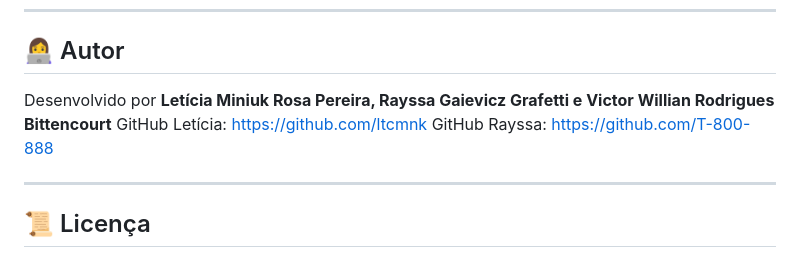
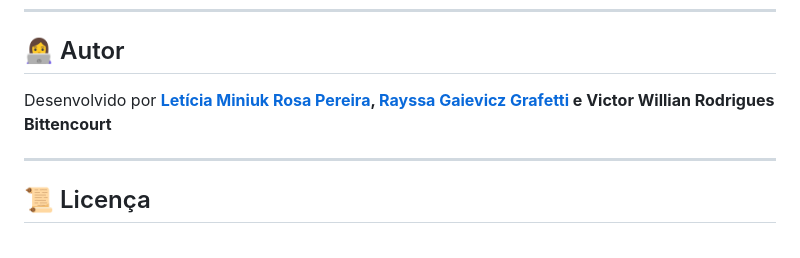
Before and after one commit to ltcmnk/soul, a Markdown page: README.md, the part around the change. Drawn GitHub-style.

Commit message:
Update author section with GitHub links

```diff
--- a/README.md
+++ b/README.md
@@ -172,9 +172,7 @@ O projeto conta com uma página `favorites.html` onde o usuário pode salvar e c
 
 ## 👩‍💻 Autor
 
-Desenvolvido por **Letícia Miniuk Rosa Pereira, Rayssa Gaievicz Grafetti e Victor Willian Rodrigues Bittencourt**
-GitHub Letícia: [https://github.com/ltcmnk](https://github.com/ltcmnk)
-GitHub Rayssa: [https://github.com/T-800-888](https://github.com/T-800-888)
+Desenvolvido por **[Letícia Miniuk Rosa Pereira](https://github.com/ltcmnk), [Rayssa Gaievicz Grafetti](https://github.com/T-800-888) e Victor Willian Rodrigues Bittencourt**
 
 ---
 
```
